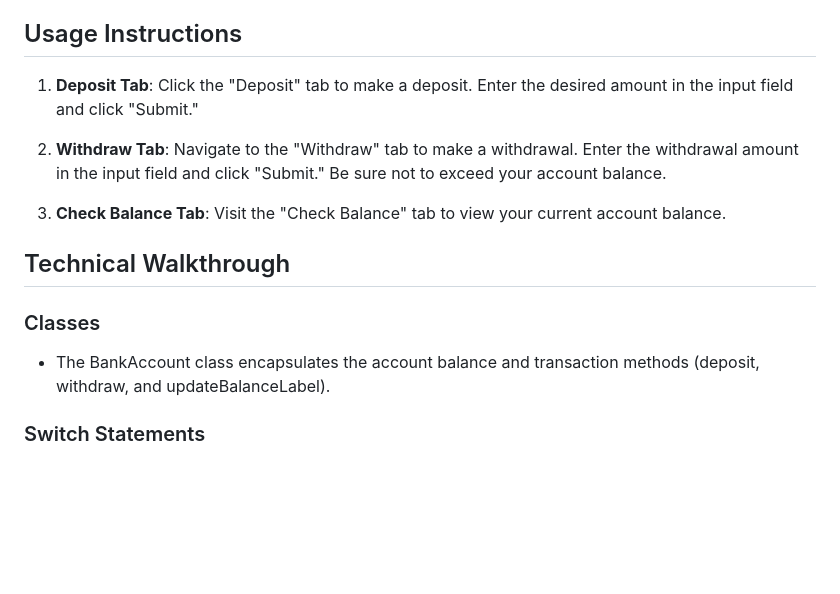
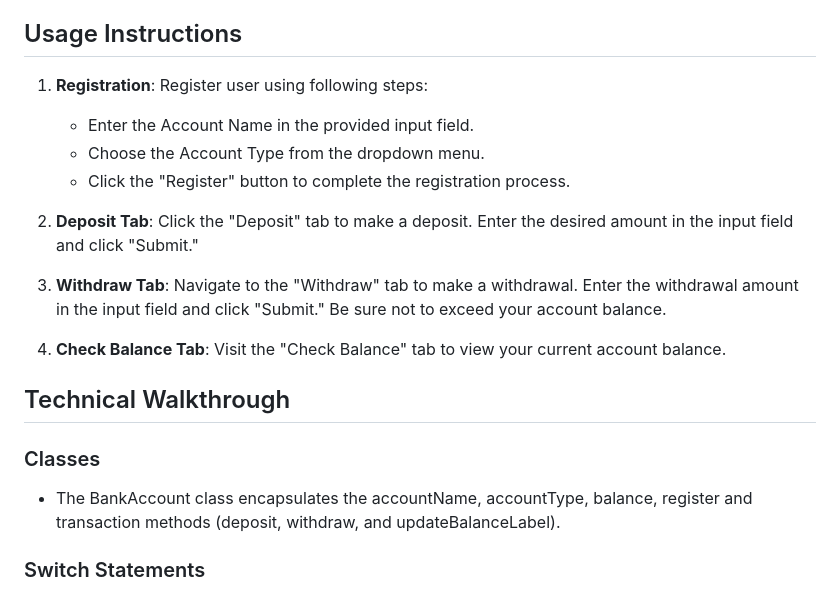
Before and after one commit to uttamraz/bank-account, a Markdown page: README.md, the part around the change printed below. Rendered like a GitHub page; blank space fills up the shorter version.

```diff
--- a/README.md
+++ b/README.md
@@ -6,17 +6,23 @@ Welcome to the Bank Web App! This web application allows you to perform banking
 
 ## Usage Instructions
 
-1. **Deposit Tab**: Click the "Deposit" tab to make a deposit. Enter the desired amount in the input field and click "Submit."
+1. **Registration**: Register user using following steps:
 
-2. **Withdraw Tab**: Navigate to the "Withdraw" tab to make a withdrawal. Enter the withdrawal amount in the input field and click "Submit." Be sure not to exceed your account balance.
+   - Enter the Account Name in the provided input field.
+   - Choose the Account Type from the dropdown menu.
+   - Click the "Register" button to complete the registration process.
 
-3. **Check Balance Tab**: Visit the "Check Balance" tab to view your current account balance.
+2. **Deposit Tab**: Click the "Deposit" tab to make a deposit. Enter the desired amount in the input field and click "Submit."
+
+3. **Withdraw Tab**: Navigate to the "Withdraw" tab to make a withdrawal. Enter the withdrawal amount in the input field and click "Submit." Be sure not to exceed your account balance.
+
+4. **Check Balance Tab**: Visit the "Check Balance" tab to view your current account balance.
 
 ## Technical Walkthrough
 
 ### Classes
 
-- The BankAccount class encapsulates the account balance and transaction methods (deposit, withdraw, and updateBalanceLabel).
+- The BankAccount class encapsulates the accountName, accountType, balance, register and transaction methods (deposit, withdraw, and updateBalanceLabel).
 
 ### Switch Statements
 
```
Also changed, not shown: other parts of README.md (+5 -0 lines), img/Registration.png (added), img/Transaction.png (added).
